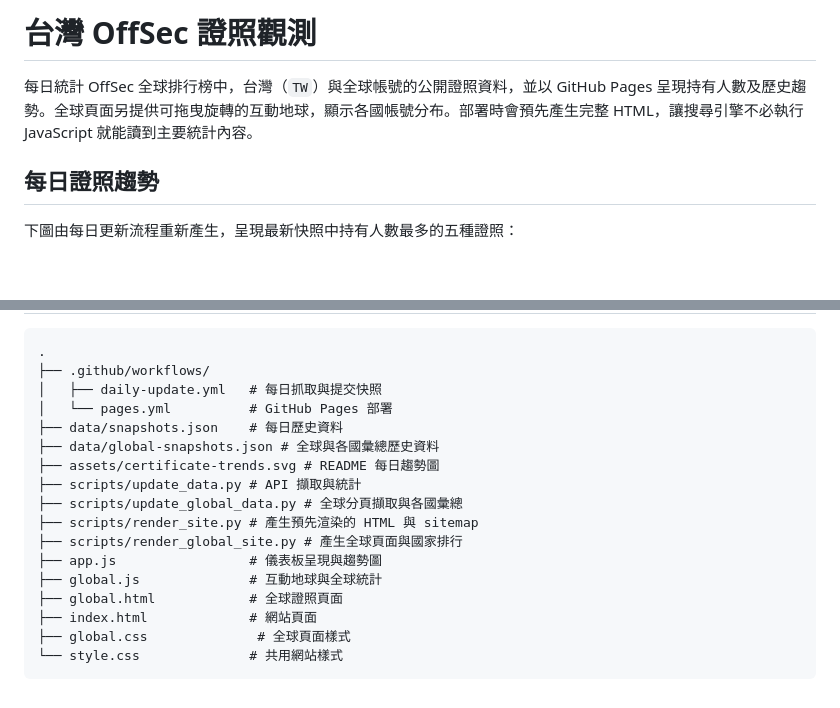
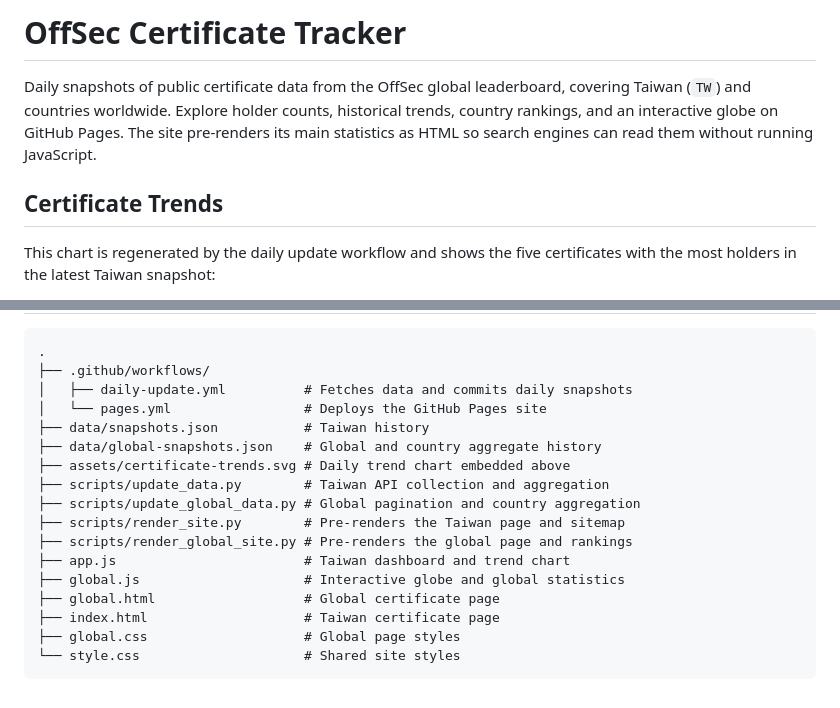
Before and after one commit to mlgzackfly/offsec-cert-tracker, a Markdown page: README.md, 2 parts joined by grey strips. Drawn GitHub-style; blank space fills up the shorter version.

Commit message:
Translate project README to English

````diff
--- a/README.md
+++ b/README.md
@@ -1,8 +1,8 @@
-# 台灣 OffSec 證照觀測
+# OffSec Certificate Tracker
 
-每日統計 OffSec 全球排行榜中，台灣（`TW`）與全球帳號的公開證照資料，並以 GitHub Pages 呈現持有人數及歷史趨勢。全球頁面另提供可拖曳旋轉的互動地球，顯示各國帳號分布。部署時會預先產生完整 HTML，讓搜尋引擎不必執行 JavaScript 就能讀到主要統計內容。
+Daily snapshots of public certificate data from the OffSec global leaderboard, covering Taiwan (`TW`) and countries worldwide. Explore holder counts, historical trends, country rankings, and an interactive globe on GitHub Pages. The site pre-renders its main statistics as HTML so search engines can read them without running JavaScript.
 
-## 每日證照趨勢
+## Certificate Trends
 
-下圖由每日更新流程重新產生，呈現最新快照中持有人數最多的五種證照：
+This chart is regenerated by the daily update workflow and shows the five certificates with the most holders in the latest Taiwan snapshot:
 
@@ -76,19 +72,19 @@ python3 scripts/update_global_data.py
 ```text
 .
 ├── .github/workflows/
-│   ├── daily-update.yml   # 每日抓取與提交快照
-│   └── pages.yml          # GitHub Pages 部署
-├── data/snapshots.json    # 每日歷史資料
-├── data/global-snapshots.json # 全球與各國彙總歷史資料
-├── assets/certificate-trends.svg # README 每日趨勢圖
-├── scripts/update_data.py # API 擷取與統計
-├── scripts/update_global_data.py # 全球分頁擷取與各國彙總
-├── scripts/render_site.py # 產生預先渲染的 HTML 與 sitemap
-├── scripts/render_global_site.py # 產生全球頁面與國家排行
-├── app.js                 # 儀表板呈現與趨勢圖
-├── global.js              # 互動地球與全球統計
-├── global.html            # 全球證照頁面
-├── index.html             # 網站頁面
-├── global.css              # 全球頁面樣式
-└── style.css              # 共用網站樣式
+│   ├── daily-update.yml          # Fetches data and commits daily snapshots
+│   └── pages.yml                 # Deploys the GitHub Pages site
+├── data/snapshots.json           # Taiwan history
+├── data/global-snapshots.json    # Global and country aggregate history
+├── assets/certificate-trends.svg # Daily trend chart embedded above
+├── scripts/update_data.py        # Taiwan API collection and aggregation
+├── scripts/update_global_data.py # Global pagination and country aggregation
+├── scripts/render_site.py        # Pre-renders the Taiwan page and sitemap
+├── scripts/render_global_site.py # Pre-renders the global page and rankings
+├── app.js                        # Taiwan dashboard and trend chart
+├── global.js                     # Interactive globe and global statistics
+├── global.html                   # Global certificate page
+├── index.html                    # Taiwan certificate page
+├── global.css                    # Global page styles
+└── style.css                     # Shared site styles
 ```
````
Also changed, not shown: other parts of README.md (+40 -44 lines).
